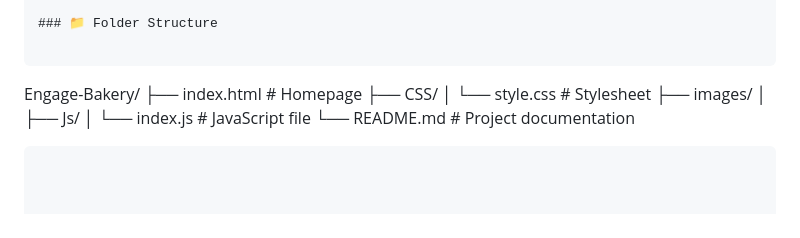
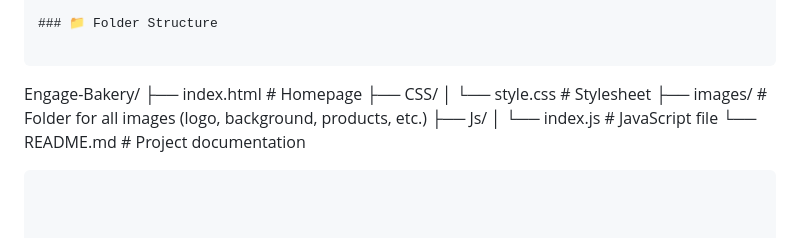
Before and after one commit to Maha161/Engage-Bakery, a Markdown page: README.md, the part around the change. Drawn GitHub-style.

Commit message:
intial commit

```diff
--- a/README.md
+++ b/README.md
@@ -144,8 +144,7 @@ Engage-Bakery/
 ├── index.html # Homepage
 ├── CSS/
 │ └── style.css # Stylesheet
-├── images/
-│
+├── images/ # Folder for all images (logo, background, products, etc.)
 ├── Js/
 │ └── index.js # JavaScript file
 └── README.md # Project documentation
```
